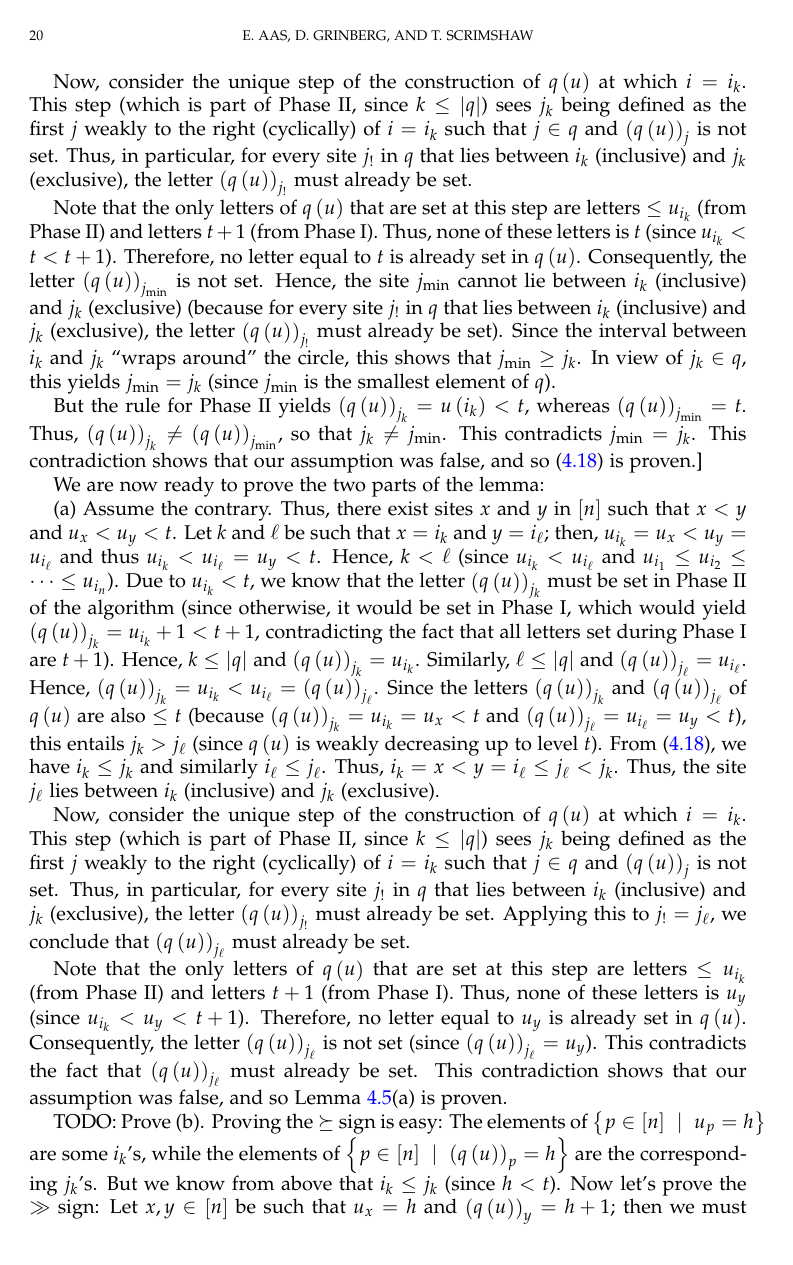
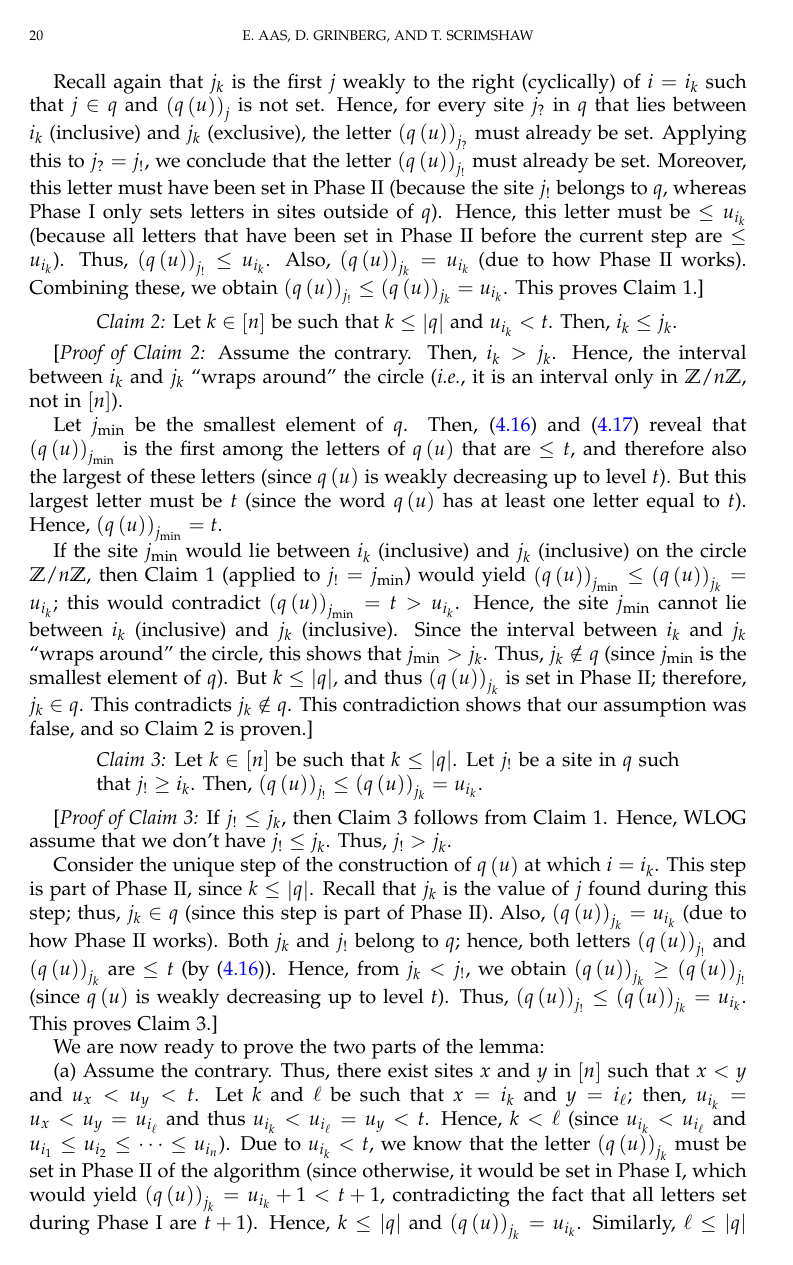
Before and after one commit to darijgr/schur-mlq, a LaTeX paper (mlqs.tex): page 20 of 40. Compiled offline with pdfLaTeX.

Commit message:
finish proof of Lemma 4.5(a)

```diff
--- a/mlqs.tex
+++ b/mlqs.tex
@@ -2479,33 +2451,0 @@ Hence, $\tup{q\tup{u}}_{j_{\min}} = t$.
-Now, consider the unique step of the construction of $q \tup{u}$
-at which $i = i_k$.
-This step (which is part of Phase~II, since $k \leq \abs{q}$)
-sees $j_k$ being defined as the first $j$ weakly to the right
-(cyclically)
-of $i = i_k$ such that $j \in q$ and $\tup{q\tup{u}}_j$ is not
-set.
-Thus, in particular, for every site $j_!$ in $q$ that lies between
-$i_k$ (inclusive) and $j_k$ (exclusive), the letter
-$\tup{q\tup{u}}_{j_!}$ must already be set.
-
-Note that the only letters of $q\tup{u}$ that are set at this
-step are letters $\leq u_{i_k}$ (from Phase~II) and letters
-$t+1$ (from Phase~I).
-Thus, none of these letters is $t$ (since $u_{i_k} < t < t+1$).
-Therefore, no letter equal to $t$ is already set in $q \tup{u}$.
-Consequently, the letter $\tup{q\tup{u}}_{j_{\min}}$ is not set.
-Hence, the site $j_{\min}$ cannot lie between $i_k$ (inclusive)
-and $j_k$ (exclusive) (because for every site $j_!$ in $q$ that
-lies between $i_k$ (inclusive) and $j_k$ (exclusive), the letter
-$\tup{q\tup{u}}_{j_!}$ must already be set).
-Since the interval between $i_k$ and
-$j_k$ ``wraps around'' the circle, this shows that $j_{\min} \geq j_k$.
-In view of $j_k \in q$, this yields $j_{\min} = j_k$ (since $j_{\min}$ is
-the smallest element of $q$).
-
-But the rule for Phase~II yields
-$\tup{q\tup{u}}_{j_k} = u\tup{i_k} < t$, whereas
-$\tup{q\tup{u}}_{j_{\min}} = t$. Thus,
-$\tup{q\tup{u}}_{j_k} \neq \tup{q\tup{u}}_{j_{\min}}$,
-so that $j_k \neq j_{\min}$. This contradicts $j_{\min} = j_k$.
-This contradiction shows that our assumption was false, and
-so \eqref{pf.lem:determinant_form.interl-A.no-wrap} is proven.]
@@ -2512,66 +2476,89 @@ so \eqref{pf.lem:determinant_form.interl-A.no-wrap} is proven.]
+Recall again that $j_{k}$ is the first $j$ weakly to the right (cyclically)
+of $i=i_{k}$ such that $j\in q$ and $\left( q\left( u\right) \right) _{j}$
+is not set. Hence, for every site $j_{?}$ in $q$ that lies between $i_{k}$
+(inclusive) and $j_{k}$ (exclusive), the letter $\left( q\left( u\right)
+\right) _{j_{?}}$ must already be set. Applying this to $j_{?}=j_{!}$, we
+conclude that the letter $\left( q\left( u\right) \right) _{j_{!}}$ must
+already be set. Moreover, this letter must have been set in Phase~II
+(because the site $j_{!}$ belongs to $q$, whereas Phase~I only sets letters
+in sites outside of $q$). Hence, this letter must be $\leq u_{i_{k}}$
+(because all letters that have been set in Phase~II before the current step
+are $\leq u_{i_{k}}$). Thus, $\left( q\left( u\right) \right) _{j_{!}}\leq
+u_{i_{k}}$. Also, $\left( q\left( u\right) \right) _{j_{k}}=u_{i_{k}}$ (due
+to how Phase~II works). Combining these, we obtain $\left( q\left( u\right)
+\right) _{j_{!}}\leq \left( q\left( u\right) \right) _{j_{k}}=u_{i_{k}}$.
+This proves Claim 1.]
+
+\begin{statement}
+\textit{Claim 2:} Let $k\in \left[ n\right] $ be such that $k\leq \left\vert
+q\right\vert $ and $u_{i_{k}}<t$. Then, $i_{k}\leq j_{k}$.
+\end{statement}
+
+[\textit{Proof of Claim 2:} Assume the contrary. Then, $i_{k}>j_{k}$. Hence,
+the interval between $i_{k}$ and $j_{k}$ \textquotedblleft wraps
+around\textquotedblright\ the circle (\textit{i.e.}, it is an interval only
+in $\mathbb{Z}/n\mathbb{Z}$, not in $\left[ n\right] $).
+
+Let $j_{\min }$ be the smallest element of $q$. Then, %
+\eqref{pf.lem:determinant_form.interl-A.1} and %
+\eqref{pf.lem:determinant_form.interl-A.2} reveal that $\left( q\left(
+u\right) \right) _{j_{\min }}$ is the first among the letters of $q\left(
+u\right) $ that are $\leq t$, and therefore also the largest of these
+letters (since $q\left( u\right) $ is weakly decreasing up to level $t$).
+But this largest letter must be $t$ (since the word $q\left( u\right) $ has
+at least one letter equal to $t$). Hence, $\left( q\left( u\right) \right)
+_{j_{\min }}=t$.
+
+If the site $j_{\min }$ would lie between $i_{k}$ (inclusive) and $j_{k}$
+(inclusive) on the circle $\mathbb{Z}/n\mathbb{Z}$, then Claim 1 (applied to
+$j_{!}=j_{\min }$) would yield $\left( q\left( u\right) \right) _{j_{\min
+}}\leq \left( q\left( u\right) \right) _{j_{k}}=u_{i_{k}}$; this would
+contradict $\left( q\left( u\right) \right) _{j_{\min }}=t>u_{i_{k}}$.
+Hence, the site $j_{\min }$ cannot lie between $i_{k}$ (inclusive) and $j_{k}
+$ (inclusive). Since the interval between $i_{k}$ and $j_{k}$
+\textquotedblleft wraps around\textquotedblright\ the circle, this shows
+that $j_{\min }>j_{k}$. Thus, $j_{k}\notin q$ (since $j_{\min }$ is the
+smallest element of $q$). But $k\leq \left\vert q\right\vert $, and thus $%
+\left( q\left( u\right) \right) _{j_{k}}$ is set in Phase~II; therefore, $%
+j_{k}\in q$. This contradicts $j_{k}\notin q$. This contradiction shows that
+our assumption was false, and so Claim 2 is proven.]
+
+\begin{statement}
+\textit{Claim 3:} Let $k\in \left[ n\right] $ be such that $k\leq \left\vert
+q\right\vert $. Let $j_{!}$ be a site in $q$ such that $j_{!}\geq i_{k}$.
+Then, $\left( q\left( u\right) \right) _{j_{!}}\leq \left( q\left( u\right)
+\right) _{j_{k}}=u_{i_{k}}$.
+\end{statement}
+
+[\textit{Proof of Claim 3:} If $j_{!}\leq j_{k}$, then Claim 3 follows from
+Claim 1. Hence, WLOG assume that we don't have $j_{!}\leq j_{k}$. Thus, $%
+j_{!}>j_{k}$.
+
+Consider the unique step of the construction of $q\left( u\right) $ at which
+$i=i_{k}$. This step is part of Phase~II, since $k\leq \left\vert
+q\right\vert $. Recall that $j_{k}$ is the value of $j$ found during this
+step; thus, $j_{k}\in q$ (since this step is part of Phase~II). Also, $%
+\left( q\left( u\right) \right) _{j_{k}}=u_{i_{k}}$ (due to how Phase~II
+works). Both $j_{k}$ and $j_{!}$ belong to $q$; hence, both letters $\left(
+q\left( u\right) \right) _{j_{!}}$ and $\left( q\left( u\right) \right)
+_{j_{k}}$ are $\leq t$ (by \eqref{pf.lem:determinant_form.interl-A.1}).
+Hence, from $j_{k}<j_{!}$, we obtain $\left( q\left( u\right) \right)
+_{j_{k}}\geq \left( q\left( u\right) \right) _{j_{!}}$ (since $q\left(
+u\right) $ is weakly decreasing up to level $t$). Thus, $\left( q\left(
+u\right) \right) _{j_{!}}\leq \left( q\left( u\right) \right)
+_{j_{k}}=u_{i_{k}}$. This proves Claim 3.]
 
 We are now ready to prove the two parts of the lemma:
 
-(a) Assume the contrary. Thus, there exist sites $x$ and $y$ in $\ive{n}$
-such that $x < y$ and $u_x < u_y < t$.
-Let $k$ and $\ell$ be such that $x=i_{k}$ and $y=i_{\ell}$; then,
-$u_{i_k} = u_x < u_y = u_{i_{\ell}}$
-and thus $u_{i_k} < u_{i_{\ell}} = u_y < t$.
-Hence,
-$k<\ell$ (since $u_{i_k} < u_{i_\ell}$ and
-$u_{i_{1}}\leq u_{i_{2}}\leq\cdots\leq u_{i_{n}}$).
-Due to $u_{i_k} < t$, we know that the letter $\tup{q\tup{u}}_{j_k}$
-must be set in Phase~II of the algorithm (since otherwise, it would be
-set in Phase~I, which would yield
-$\tup{q\tup{u}}_{j_k} = u_{i_k} + 1 < t + 1$, contradicting the fact that
-all letters set during Phase~I are $t + 1$). Hence, $k \leq \abs{q}$
-and $\tup{q\tup{u}}_{j_k} = u_{i_k}$. Similarly, $\ell \leq \abs{q}$ and
-$\tup{q\tup{u}}_{j_{\ell}} = u_{i_{\ell}}$.
-Hence,
-$\tup{q\tup{u}}_{j_k} = u_{i_k}
-< u_{i_{\ell}} = \tup{q\tup{u}}_{j_{\ell}}$.
-Since the letters $\tup{q\tup{u}}_{j_k}$ and $\tup{q\tup{u}}_{j_{\ell}}$
-of $q \tup{u}$ are also $\leq t$ (because
-$\tup{q\tup{u}}_{j_k} = u_{i_k} = u_x < t$
-and
-$\tup{q\tup{u}}_{j_{\ell}} = u_{i_{\ell}} = u_y < t$),
-this entails $j_k > j_{\ell}$
-(since $q \tup{u}$ is weakly decreasing up to level $t$).
-From \eqref{pf.lem:determinant_form.interl-A.no-wrap}, we have
-$i_{k}\leq j_{k}$ and similarly $i_{\ell} \leq j_{\ell}$.
-Thus, $i_k = x < y = i_{\ell} \leq j_{\ell} < j_k$.
-Thus, the site $j_{\ell}$ lies between $i_k$ (inclusive)
-and $j_k$ (exclusive).
-
-Now, consider the unique step of the construction of $q \tup{u}$
-at which $i = i_k$.
-This step (which is part of Phase~II, since $k \leq \abs{q}$)
-sees $j_k$ being defined as the first $j$ weakly to the right
-(cyclically)
-of $i = i_k$ such that $j \in q$ and $\tup{q\tup{u}}_j$ is not
-set.
-Thus, in particular, for every site $j_!$ in $q$ that lies between
-$i_k$ (inclusive) and $j_k$ (exclusive), the letter
-$\tup{q\tup{u}}_{j_!}$ must already be set.
-Applying this to $j_! = j_{\ell}$, we conclude that
-$\tup{q\tup{u}}_{j_{\ell}}$ must already be set.
-
-Note that the only letters of $q\tup{u}$ that are set at this
-step are letters $\leq u_{i_k}$ (from Phase~II) and letters
-$t+1$ (from Phase~I).
-Thus, none of these letters is $u_y$ (since $u_{i_k} < u_y < t+1$).
-Therefore, no letter equal to $u_y$ is already set in $q \tup{u}$.
-Consequently, the letter $\tup{q\tup{u}}_{j_{\ell}}$ is not set
-(since $\tup{q\tup{u}}_{j_{\ell}} = u_y$).
-This contradicts the fact that
-$\tup{q\tup{u}}_{j_{\ell}}$ must already be set.
-This contradiction shows that our assumption was false, and
-so Lemma~\ref{lem:determinant_form.interl-A}(a) is proven.
-
-TODO: Prove (b). Proving the $\succeq$ sign is easy: The elements of $\left\{
-p\in\left[  n\right]  \ \mid\ u_{p}=h\right\}  $ are some $i_{k}$'s, while the
-elements of $\left\{  p\in\left[  n\right]  \ \mid\ \left(  q\left(  u\right)
-\right)  _{p}=h\right\}  $ are the corresponding $j_{k}$'s. But we know from
-above that $i_{k}\leq j_{k}$ (since $h<t$). Now let's prove the $\gg$ sign:
-Let $x,y\in\left[  n\right]  $ be such that $u_{x}=h$ and $\left(  q\left(
-u\right)  \right)  _{y}=h+1$; then we must prove that $x<y$. But otherwise,
+(a) Assume the contrary. Thus, there exist sites $x$ and $y$ in $\left[ n%
+\right] $ such that $x<y$ and $u_{x}<u_{y}<t$. Let $k$ and $\ell $ be such
+that $x=i_{k}$ and $y=i_{\ell }$; then, $u_{i_{k}}=u_{x}<u_{y}=u_{i_{\ell }}$
+and thus $u_{i_{k}}<u_{i_{\ell }}=u_{y}<t$. Hence, $k<\ell $ (since $%
+u_{i_{k}}<u_{i_{\ell }}$ and $u_{i_{1}}\leq u_{i_{2}}\leq \cdots \leq
+u_{i_{n}}$). Due to $u_{i_{k}}<t$, we know that the letter $\left( q\left(
+u\right) \right) _{j_{k}}$ must be set in Phase~II of the algorithm (since
+otherwise, it would be set in Phase~I, which would yield $\left( q\left(
+u\right) \right) _{j_{k}}=u_{i_{k}}+1<t+1$, contradicting the fact that all
+letters set during Phase~I are $t+1$). Hence, $k\leq \left\vert q\right\vert
+$ and $\left( q\left( u\right) \right) _{j_{k}}=u_{i_{k}}$. Similarly, $\ell
+\leq \left\vert q\right\vert $ and $\left( q\left( u\right) \right)
```
Also changed, not shown: mlqs.tex (87 more changed lines).
